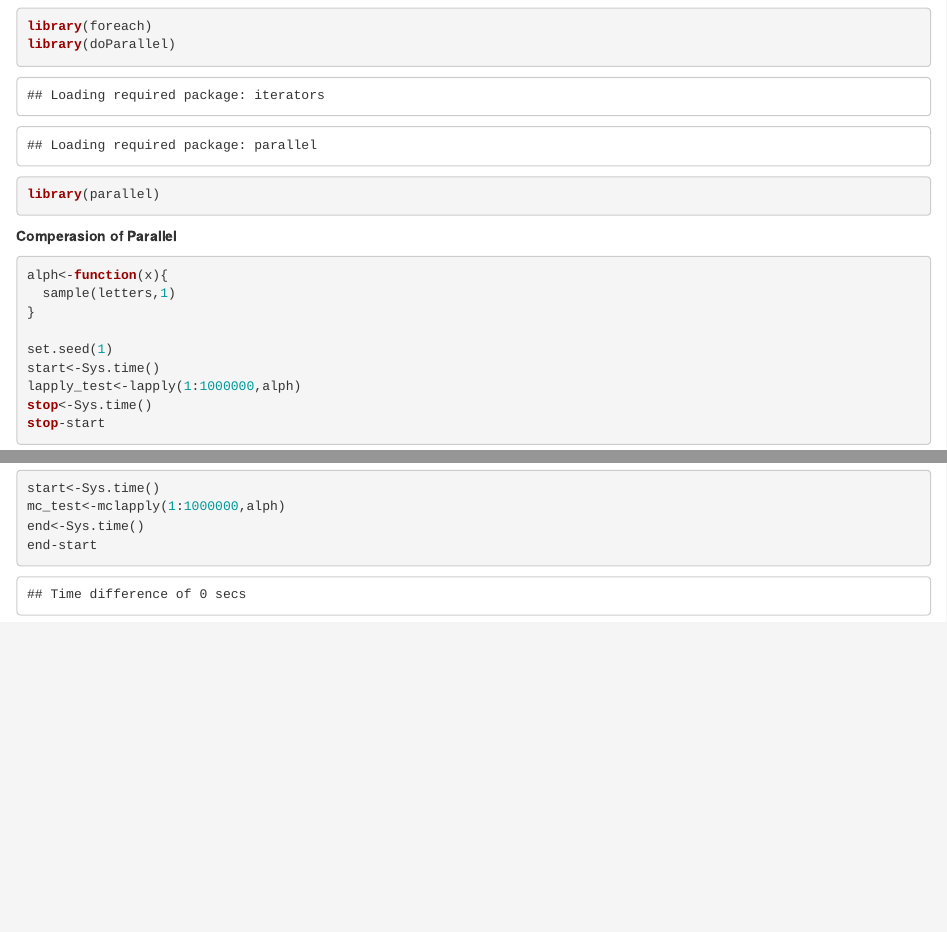
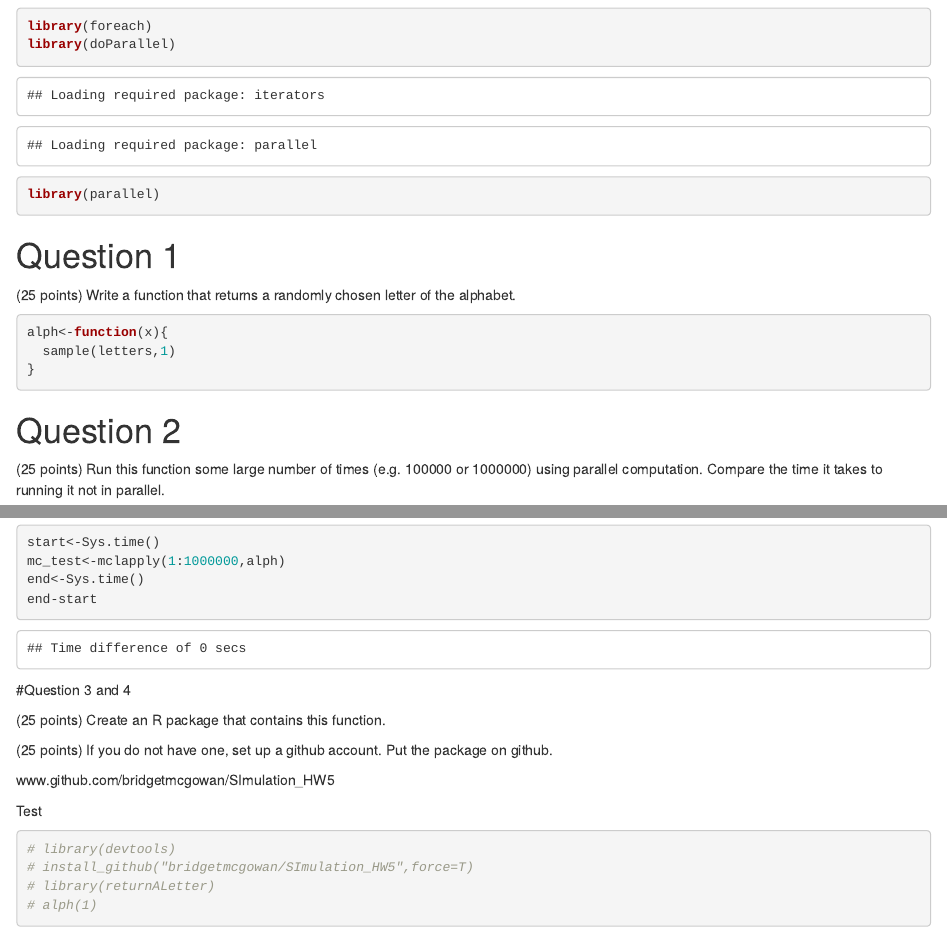
Before and after one commit to bridgetmcgowan/SImulation_HW5, an R Markdown document (Pararell.Rmd): the page in a window 1100 px wide, from 120 px down, and a second part further down, joined at a grey line. Rendered offline with R 4.5, knitr and Pandoc, with nearby package versions; some code elsewhere in the file could not run offline.

Commit message:
Final Commit of HW 5

````diff
--- a/Pararell.Rmd
+++ b/Pararell.Rmd
@@ -17,12 +17,23 @@
 ```
 
 
-**Comperasion of Parallel**
+# Question 1
 
+
+(25 points) Write a function that returns a randomly chosen letter of the alphabet.
 ```{r cars}
 alph<-function(x){
   sample(letters,1)
 }
+
+```
+# Question 2
+
+(25 points) Run this function some large number of times (e.g. 100000 or 1000000) using parallel computation. Compare the time it takes to running it not in parallel.\
+
+
+
+```{r}
 
 set.seed(1)
 start<-Sys.time()
@@ -47,3 +58,20 @@
 end<-Sys.time()
 end-start
 ```
+
+#Question 3 and 4
+
+(25 points) Create an R package that contains this function.\
+
+(25 points) If you do not have one, set up a github account. Put the
+package on github.\
+
+www.github.com/bridgetmcgowan/SImulation_HW5 \
+
+Test
+```{r}
+# library(devtools)
+# install_github("bridgetmcgowan/SImulation_HW5",force=T)
+# library(returnALetter)
+# alph(1)
+```
````
Also changed, not shown: Letters_func.R (+1 -2 lines), Pararell.html (added), 1 other file.
